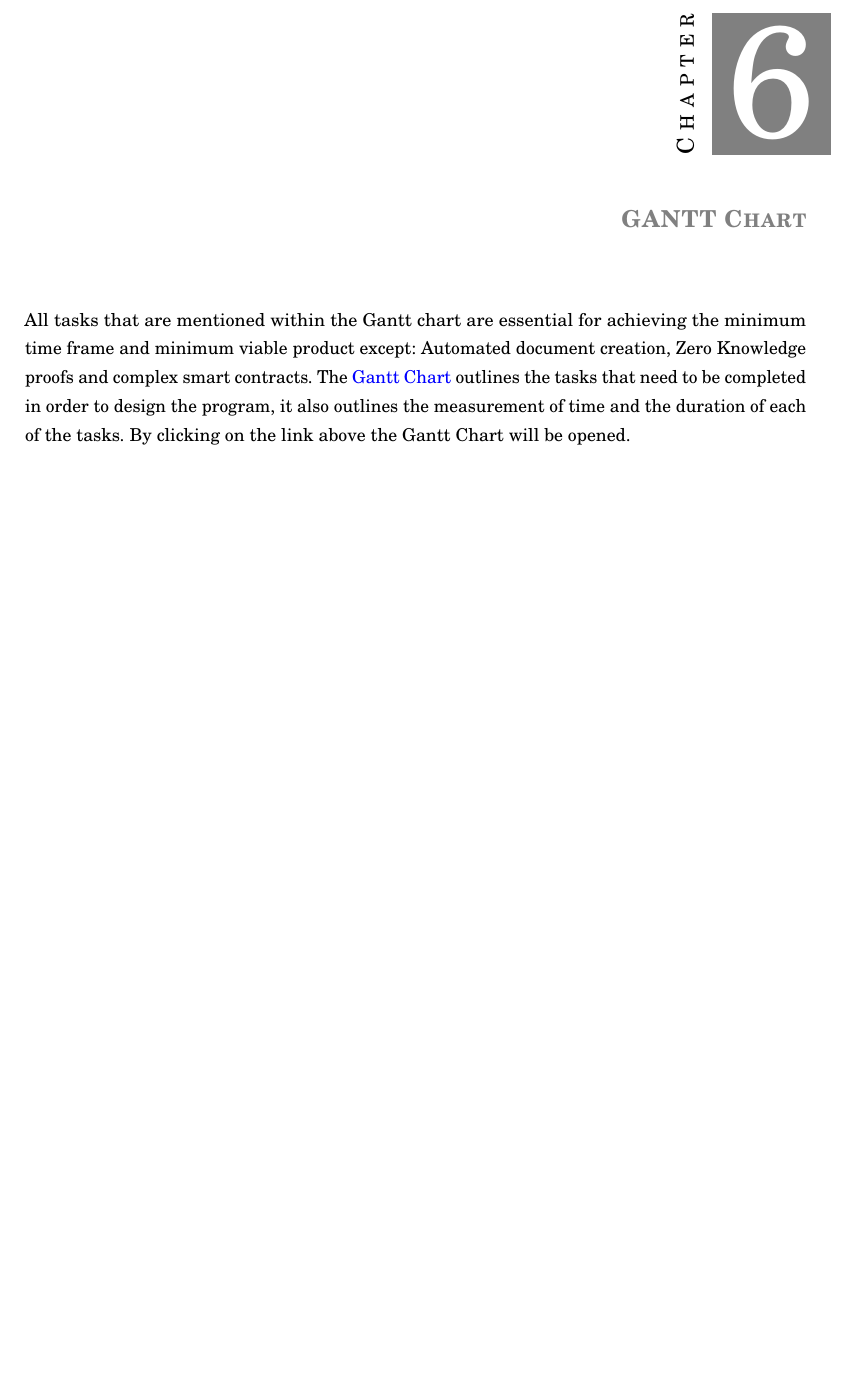
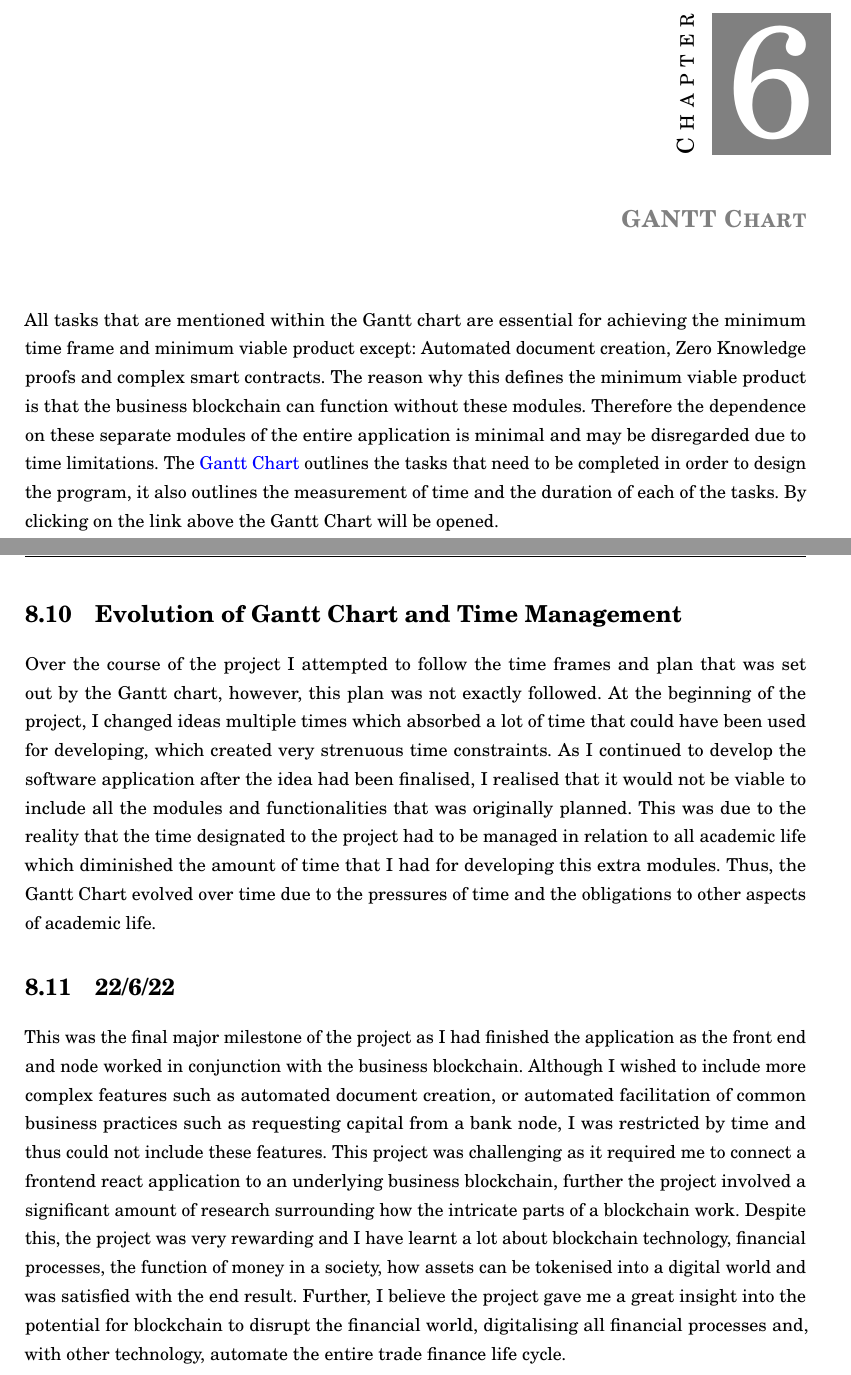
Before and after one commit to alexjgreig/converge, a LaTeX thesis (Project Documentation/Converge.tex, which reads Project Documentation/chapters/chapter6.tex, Project Documentation/chapters/chapter8.tex): part of page 18 of 29 before the commit and two parts of pages 18 and 30 of 30 after it, the two joined at a grey line, cut so that both start at the same text, the shorter picture padded with empty space. Compiled offline with pdfLaTeX.

Commit message:
Added to the project documentation, adding the final remarks of the logbook entries and adding more information surrounding how the Gantt chart evolved and which elements of the Gantt chart are necessary for the minimal viable product.

```diff
--- a/Project Documentation/chapters/chapter6.tex
+++ b/Project Documentation/chapters/chapter6.tex
@@ -1,4 +1,4 @@
 \let\textcircled=\pgftextcircled
 \chapter{GANTT Chart}
 
-All tasks that are mentioned within the Gantt chart are essential for achieving the minimum time frame and minimum viable product except: Automated document creation, Zero Knowledge proofs and complex smart contracts. The \href{run:./gantt.xlsx}{\textcolor{blue}{Gantt Chart}} outlines the tasks that need to be completed in order to design the program, it also outlines the measurement of time and the duration of each of the tasks. By clicking on the link above the Gantt Chart will be opened.
+All tasks that are mentioned within the Gantt chart are essential for achieving the minimum time frame and minimum viable product except: Automated document creation, Zero Knowledge proofs and complex smart contracts. The reason why this defines the minimum viable product is that the business blockchain can function without these modules. Therefore the dependence on these separate modules of the entire application is minimal and may be disregarded due to time limitations. The \href{run:./gantt.xlsx}{\textcolor{blue}{Gantt Chart}} outlines the tasks that need to be completed in order to design the program, it also outlines the measurement of time and the duration of each of the tasks. By clicking on the link above the Gantt Chart will be opened.
--- a/Project Documentation/chapters/chapter8.tex
+++ b/Project Documentation/chapters/chapter8.tex
@@ -22,3 +22,9 @@ This was a major milestone in the project as I added the ability for the blockch
 This was another milestone in the development of Converge as I added the ability for businesses to mint and issue fungible assets that represented their physical assets. This was then added to the front end of the blockchain so that businesses could be added. I also added the ability for businesses to be added to the blockchain while it is running through the utilisation of extrinsics. Instead of having to have all the business public and private keys before the blockchain was started, which was infeasible, if business’s want to join the blockchain the network does not need to be shut down but they can be added and confirmed by well-known nodes in the network.
 \section{19/6/22}
 This was another major milestone as I had fixed all errors with the node software and a minimal viable product had been created, although there was some features that I wanted to add to the software solution. At this point I needed to ensure that the front end worked in tandem with the node software and after this was done I could implement more complex smart contracts and possibly zero knowledge proofs if time allowed.
+
+\section{Evolution of Gantt Chart and Time Management}
+Over the course of the project I attempted to follow the time frames and plan that was set out by the Gantt chart, however, this plan was not exactly followed. At the beginning of the project, I changed ideas multiple times which absorbed a lot of time that could have been used for developing, which created very strenuous time constraints. As I continued to develop the software application after the idea had been finalised, I realised that it would not be viable to include all the modules and functionalities that was originally planned. This was due to the reality that the time designated to the project had to be managed in relation to all academic life which diminished the amount of time that I had for developing this extra modules. Thus, the Gantt Chart evolved over time due to the pressures of time and the obligations to other aspects of academic life.
+
+\section{22/6/22}
+This was the final major milestone of the project as I had finished the application as the front end and node worked in conjunction with the business blockchain. Although I wished to include more complex features such as automated document creation, or automated facilitation of common business practices such as requesting capital from a bank node, I was restricted by time and thus could not include these features.  This project was challenging as it required me to connect a frontend react application to an underlying business blockchain, further the project involved a significant amount of research surrounding how the intricate parts of a blockchain work. Despite this, the project was very rewarding and I have learnt a lot about blockchain technology, financial processes, the function of money in a society, how assets can be tokenised into a digital world and was satisfied with the end result. Further, I believe the project gave me a great insight into the potential for blockchain to disrupt the financial world, digitalising all financial processes and, with other technology, automate the entire trade finance life cycle.
```
Also changed, not shown: Project Documentation/converge.pdf, 6 other files.
